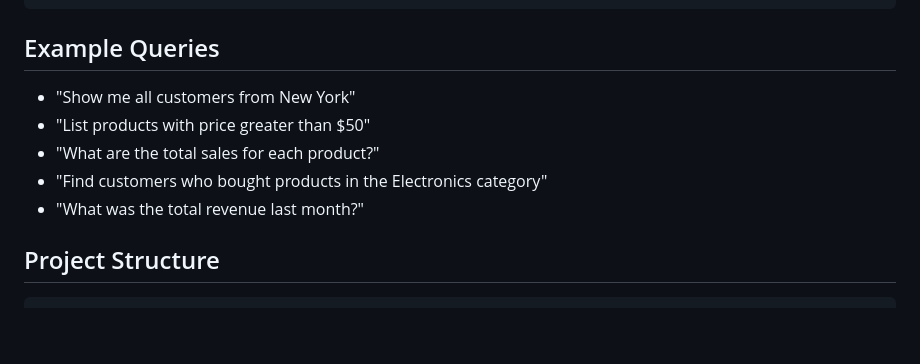
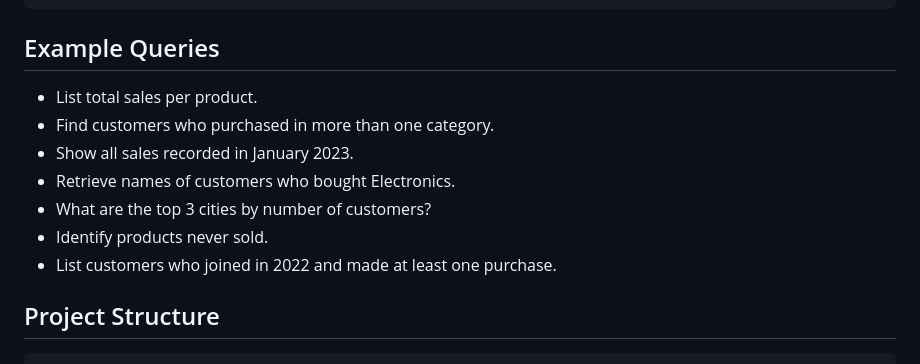
Before and after one commit to Prathameshv07/SQL_AI_AGENT, a Markdown page: readme.md, the part around the change. GitHub-like rendering; blank space fills up the shorter version.

```diff
--- a/readme.md
+++ b/readme.md
@@ -108,11 +108,13 @@ http://localhost:8000
 
 ## Example Queries
 
-- "Show me all customers from New York"
-- "List products with price greater than $50"
-- "What are the total sales for each product?"
-- "Find customers who bought products in the Electronics category"
-- "What was the total revenue last month?"
+- List total sales per product.
+- Find customers who purchased in more than one category.
+- Show all sales recorded in January 2023.
+- Retrieve names of customers who bought Electronics.
+- What are the top 3 cities by number of customers?
+- Identify products never sold.
+- List customers who joined in 2022 and made at least one purchase.
 
 ## Project Structure
 
```
